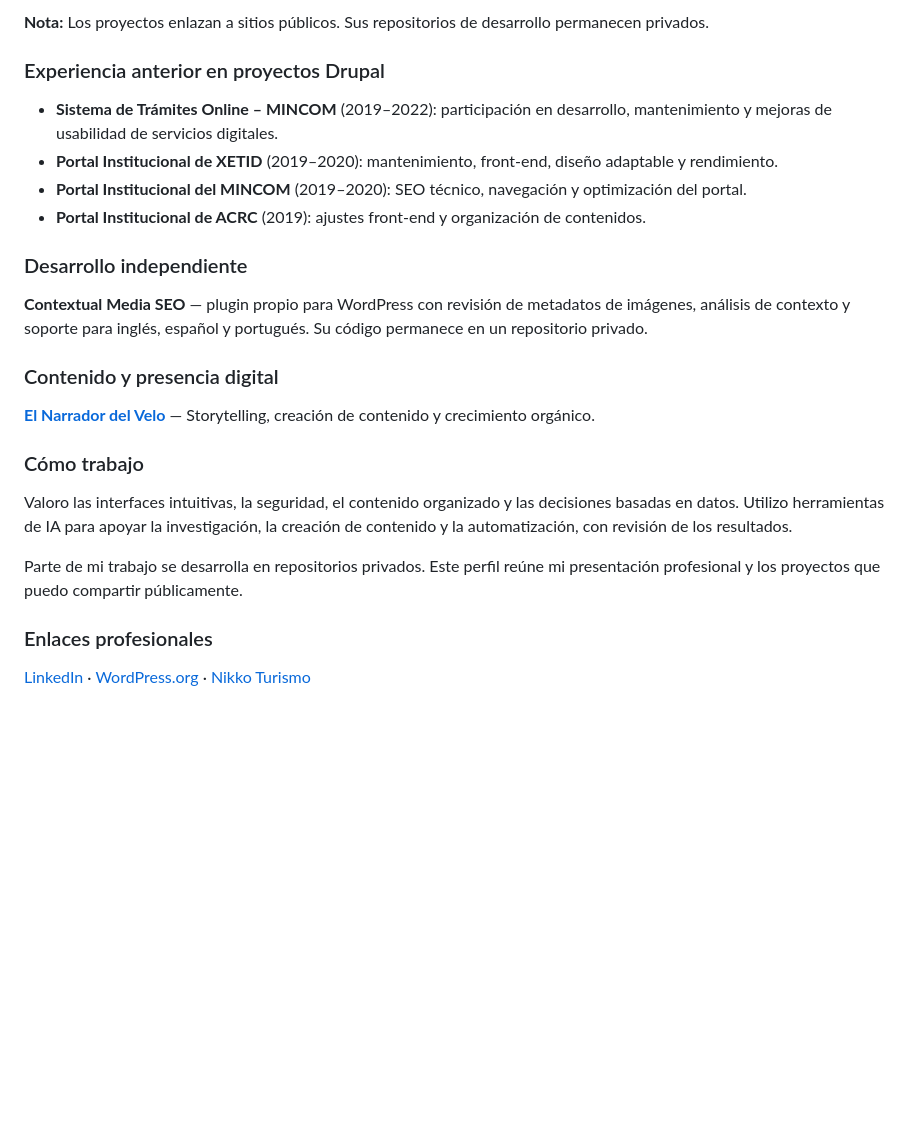
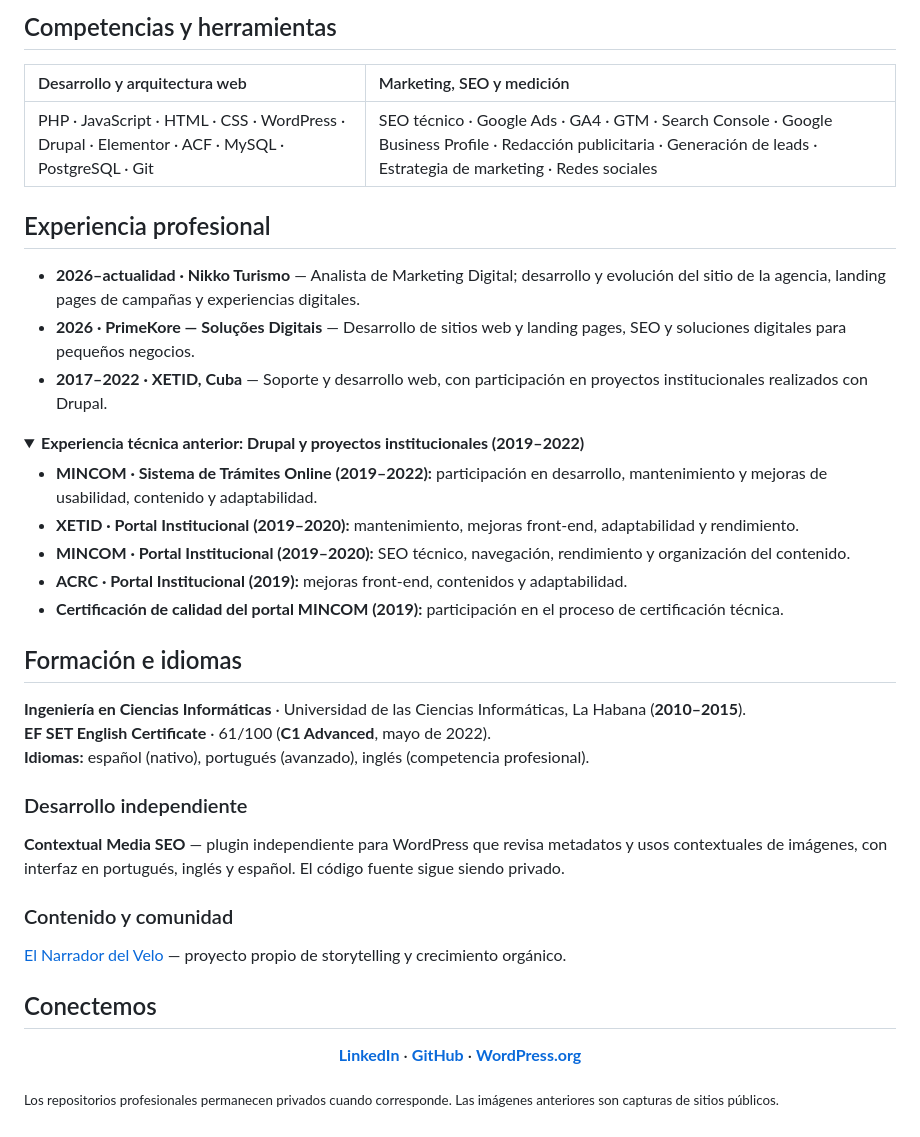
Before and after one commit to YoaRomay/YoaRomay, a Markdown page: README.es.md, the part around one of its changes. Rendered like a GitHub page; folded sections open; blank space fills up the shorter version.

```diff
--- a/README.es.md
+++ b/README.es.md
@@ -78,29 +44,45 @@ También participo en el desarrollo y evolución del sitio de la agencia, con co
 </tr>
 </table>
 
-**Nota:** Los proyectos enlazan a sitios públicos. Sus repositorios de desarrollo permanecen privados.
+## Competencias y herramientas
 
-### Experiencia anterior en proyectos Drupal
+| Desarrollo y arquitectura web | Marketing, SEO y medición |
+| :--- | :--- |
+| PHP · JavaScript · HTML · CSS · WordPress · Drupal · Elementor · ACF · MySQL · PostgreSQL · Git | SEO técnico · Google Ads · GA4 · GTM · Search Console · Google Business Profile · Redacción publicitaria · Generación de leads · Estrategia de marketing · Redes sociales |
 
-- **Sistema de Trámites Online – MINCOM** (2019–2022): participación en desarrollo, mantenimiento y mejoras de usabilidad de servicios digitales.
-- **Portal Institucional de XETID** (2019–2020): mantenimiento, front-end, diseño adaptable y rendimiento.
-- **Portal Institucional del MINCOM** (2019–2020): SEO técnico, navegación y optimización del portal.
-- **Portal Institucional de ACRC** (2019): ajustes front-end y organización de contenidos.
+## Experiencia profesional
+
+- **2026–actualidad · Nikko Turismo** — Analista de Marketing Digital; desarrollo y evolución del sitio de la agencia, landing pages de campañas y experiencias digitales.
+- **2026 · PrimeKore — Soluções Digitais** — Desarrollo de sitios web y landing pages, SEO y soluciones digitales para pequeños negocios.
+- **2017–2022 · XETID, Cuba** — Soporte y desarrollo web, con participación en proyectos institucionales realizados con Drupal.
+
+<details>
+<summary><strong>Experiencia técnica anterior: Drupal y proyectos institucionales (2019–2022)</strong></summary>
+
+- **MINCOM · Sistema de Trámites Online (2019–2022):** participación en desarrollo, mantenimiento y mejoras de usabilidad, contenido y adaptabilidad.
+- **XETID · Portal Institucional (2019–2020):** mantenimiento, mejoras front-end, adaptabilidad y rendimiento.
+- **MINCOM · Portal Institucional (2019–2020):** SEO técnico, navegación, rendimiento y organización del contenido.
+- **ACRC · Portal Institucional (2019):** mejoras front-end, contenidos y adaptabilidad.
+- **Certificación de calidad del portal MINCOM (2019):** participación en el proceso de certificación técnica.
+
+</details>
+
+## Formación e idiomas
+
+**Ingeniería en Ciencias Informáticas** · Universidad de las Ciencias Informáticas, La Habana (**2010–2015**).
+**EF SET English Certificate** · 61/100 (**C1 Advanced**, mayo de 2022).
+**Idiomas:** español (nativo), portugués (avanzado), inglés (competencia profesional).
 
 ### Desarrollo independiente
 
-**Contextual Media SEO** — plugin propio para WordPress con revisión de metadatos de imágenes, análisis de contexto y soporte para inglés, español y portugués. Su código permanece en un repositorio privado.
+**Contextual Media SEO** — plugin independiente para WordPress que revisa metadatos y usos contextuales de imágenes, con interfaz en portugués, inglés y español. El código fuente sigue siendo privado.
 
-### Contenido y presencia digital
+### Contenido y comunidad
 
-[**El Narrador del Velo**](https://www.tiktok.com/@elnarradordelvelo) — Storytelling, creación de contenido y crecimiento orgánico.
+[El Narrador del Velo](https://www.tiktok.com/@elnarradordelvelo) — proyecto propio de storytelling y crecimiento orgánico.
 
-### Cómo trabajo
+## Conectemos
 
-Valoro las interfaces intuitivas, la seguridad, el contenido organizado y las decisiones basadas en datos. Utilizo herramientas de IA para apoyar la investigación, la creación de contenido y la automatización, con revisión de los resultados.
+<p align="center"><a href="https://www.linkedin.com/in/yoandry-romay/"><strong>LinkedIn</strong></a> · <a href="https://github.com/YoaRomay"><strong>GitHub</strong></a> · <a href="https://profiles.wordpress.org/yoaromay/"><strong>WordPress.org</strong></a></p>
 
-Parte de mi trabajo se desarrolla en repositorios privados. Este perfil reúne mi presentación profesional y los proyectos que puedo compartir públicamente.
-
-### Enlaces profesionales
-
-[LinkedIn](https://www.linkedin.com/in/yoandry-romay/) · [WordPress.org](https://profiles.wordpress.org/yoaromay/) · [Nikko Turismo](https://nikkoturismo.com.br/)
+<sub>Los repositorios profesionales permanecen privados cuando corresponde. Las imágenes anteriores son capturas de sitios públicos.</sub>
```
Also changed, not shown: other parts of README.es.md (+28 -62 lines), README.en.md (+60 -78 lines), README.md (+59 -77 lines), assets/previews/costao-matsuri.jpg (added), assets/previews/nc-vinilicos.jpg (added), assets/previews/nikko-turismo.jpg (added), assets/previews/primekore.jpg (added), 3 other files.
